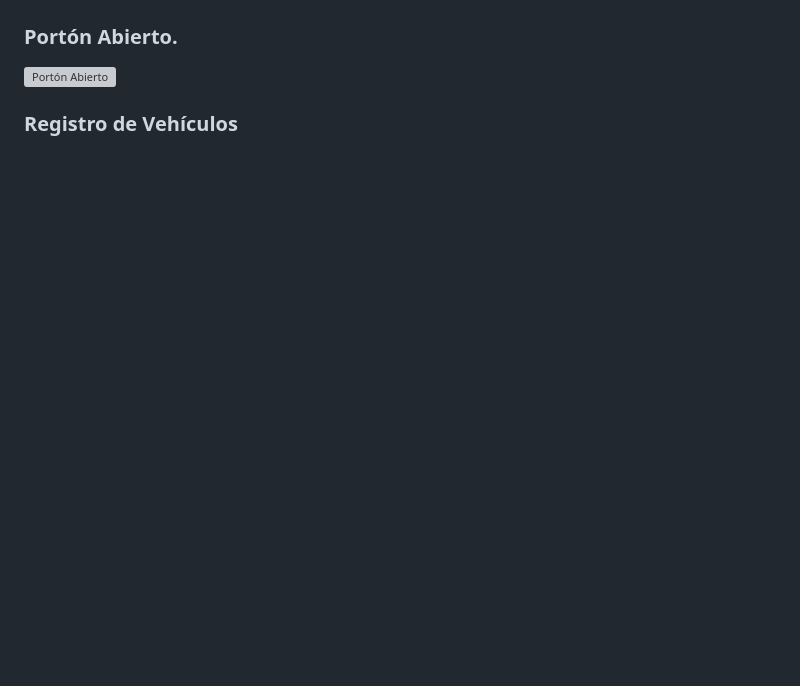
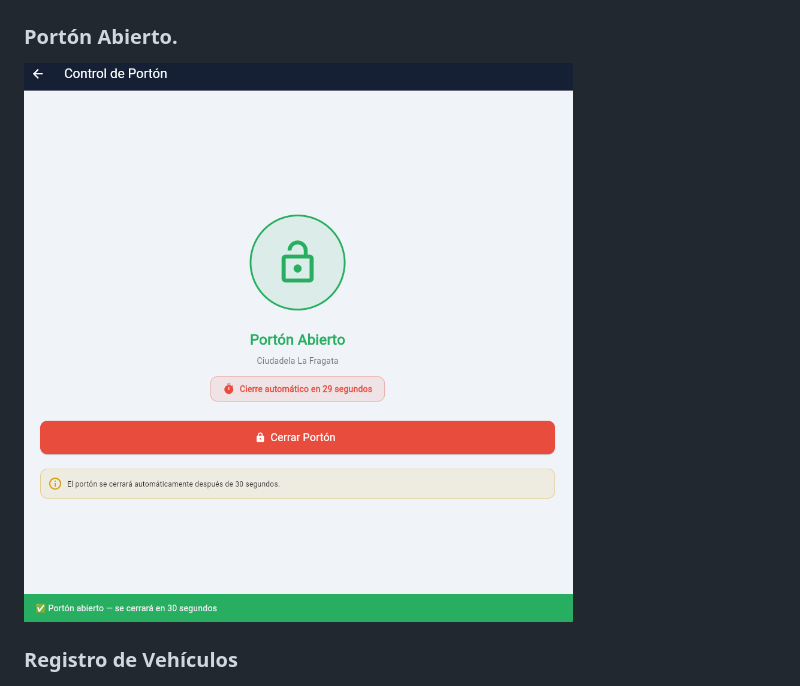
Before and after one commit to camedina-byte/la_fragata_app, a Markdown page: README.md, the part around the change. Drawn GitHub-style; blank space fills up the shorter version; grey boxes are pictures that could not be loaded.

Commit message:
correccion de nombre de imagenes en README

```diff
--- a/README.md
+++ b/README.md
@@ -105,7 +105,7 @@ lib/
 ![Pago](screenshots/pago.png)
 
 ### Portón Abierto.
-![Portón Abierto](screenshots/porton_abierto.png)
+![Portón Abierto](screenshots/Porton_Abierto.png)
 
 ### Registro de Vehículos
 ![Registro](screenshots/espacios_detalle.png)
```
